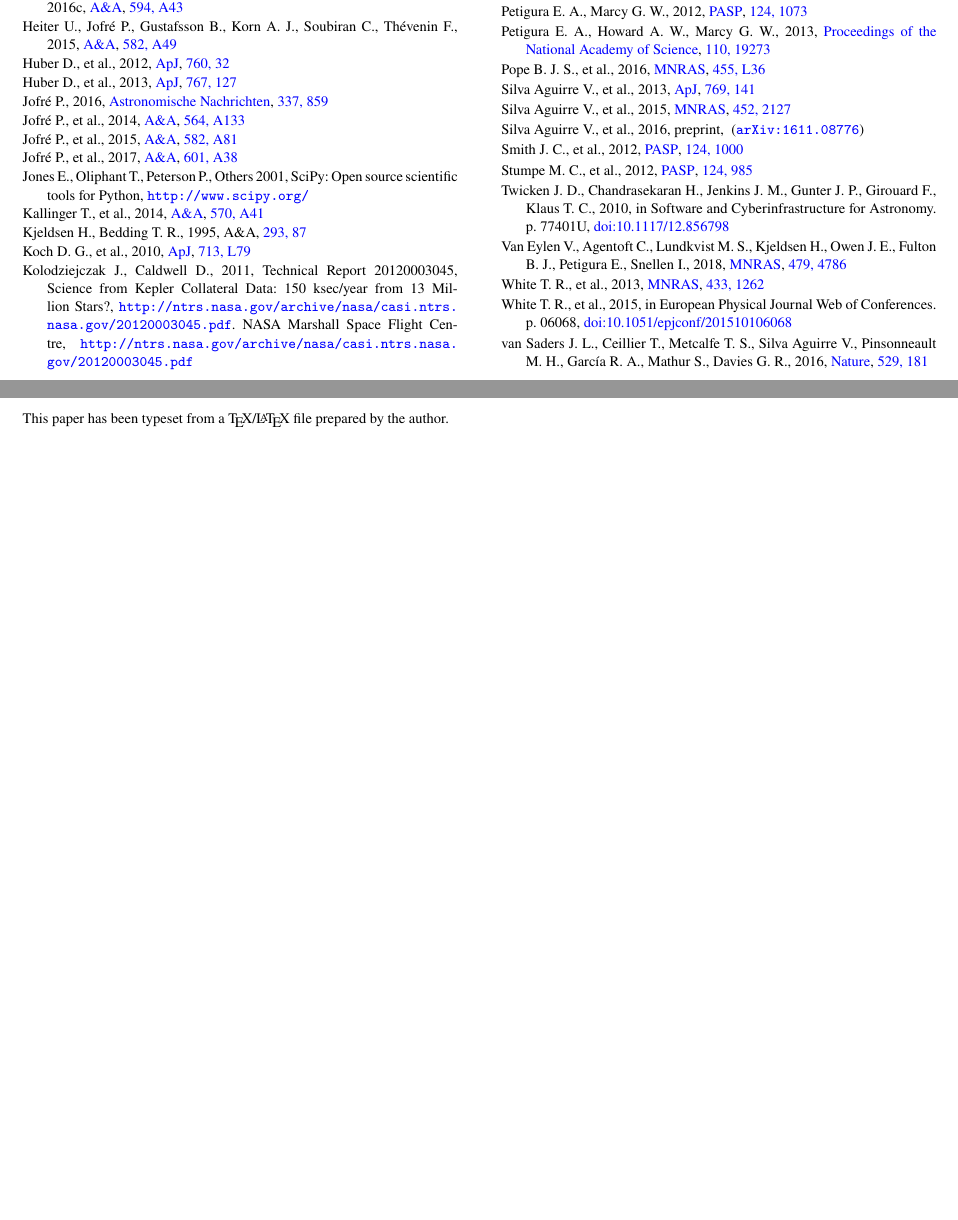
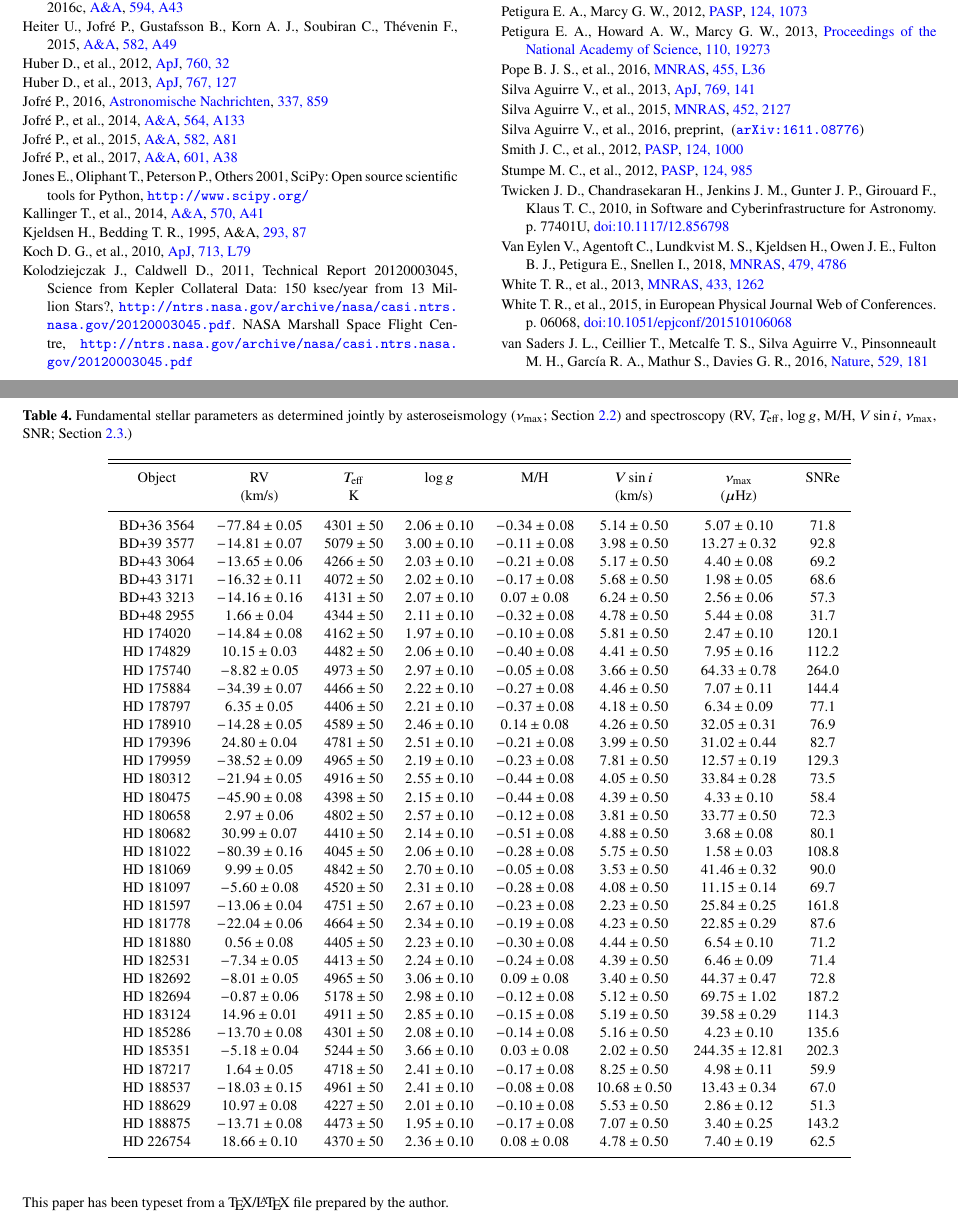
Before and after one commit to benjaminpope/smearcampaign, a LaTeX paper (paper/ms.tex, which reads paper/stellar_props.tex): two parts of pages 6 and 7 of 7, joined at a grey line, cut so that both start at the same text, the shorter picture padded with empty space. Compiled offline with pdfLaTeX; a LaTeX package or settings file that is missing is left out.

Commit message:
and stellar properties too

```diff
--- /dev/null
+++ b/paper/stellar_props.tex
@@ -0,0 +1,45 @@
+\begin{table*}
+\caption{Fundamental stellar parameters as determined jointly by asteroseismology (\numax; Section~\ref{asteroseismology}) and spectroscopy (RV, \teff, \logg, M/H, $V\sin{i}$, \numax, SNR; Section~\ref{spectroscopy}.)\label{starprops}\label{stellar_props}}
+\begin{tabular}{cccccccc}
+\hline \hline
+Object & RV & \teff & \logg & M/H & $V\sin{i}$ & \numax & SNRe \\
+ & (km/s) & K &  &  & (km/s) & (\muHz) &  \\
+\hline
+BD+36 3564 & $-77.84 \pm 0.05$ & $4301 \pm 50$ & $2.06 \pm 0.10$ & $-0.34 \pm 0.08$ & $5.14 \pm 0.50$ & $5.07 \pm 0.10$ & 71.8 \\
+BD+39 3577 & $-14.81 \pm 0.07$ & $5079 \pm 50$ & $3.00 \pm 0.10$ & $-0.11 \pm 0.08$ & $3.98 \pm 0.50$ & $13.27 \pm 0.32$ & 92.8 \\
+BD+43 3064 & $-13.65 \pm 0.06$ & $4266 \pm 50$ & $2.03 \pm 0.10$ & $-0.21 \pm 0.08$ & $5.17 \pm 0.50$ & $4.40 \pm 0.08$ & 69.2 \\
+BD+43 3171 & $-16.32 \pm 0.11$ & $4072 \pm 50$ & $2.02 \pm 0.10$ & $-0.17 \pm 0.08$ & $5.68 \pm 0.50$ & $1.98 \pm 0.05$ & 68.6 \\
+BD+43 3213 & $-14.16 \pm 0.16$ & $4131 \pm 50$ & $2.07 \pm 0.10$ & $0.07 \pm 0.08$ & $6.24 \pm 0.50$ & $2.56 \pm 0.06$ & 57.3 \\
+BD+48 2955 & $1.66 \pm 0.04$ & $4344 \pm 50$ & $2.11 \pm 0.10$ & $-0.32 \pm 0.08$ & $4.78 \pm 0.50$ & $5.44 \pm 0.08$ & 31.7 \\
+HD 174020 & $-14.84 \pm 0.08$ & $4162 \pm 50$ & $1.97 \pm 0.10$ & $-0.10 \pm 0.08$ & $5.81 \pm 0.50$ & $2.47 \pm 0.10$ & 120.1 \\
+HD 174829 & $10.15 \pm 0.03$ & $4482 \pm 50$ & $2.06 \pm 0.10$ & $-0.40 \pm 0.08$ & $4.41 \pm 0.50$ & $7.95 \pm 0.16$ & 112.2 \\
+HD 175740 & $-8.82 \pm 0.05$ & $4973 \pm 50$ & $2.97 \pm 0.10$ & $-0.05 \pm 0.08$ & $3.66 \pm 0.50$ & $64.33 \pm 0.78$ & 264.0 \\
+HD 175884 & $-34.39 \pm 0.07$ & $4466 \pm 50$ & $2.22 \pm 0.10$ & $-0.27 \pm 0.08$ & $4.46 \pm 0.50$ & $7.07 \pm 0.11$ & 144.4 \\
+HD 178797 & $6.35 \pm 0.05$ & $4406 \pm 50$ & $2.21 \pm 0.10$ & $-0.37 \pm 0.08$ & $4.18 \pm 0.50$ & $6.34 \pm 0.09$ & 77.1 \\
+HD 178910 & $-14.28 \pm 0.05$ & $4589 \pm 50$ & $2.46 \pm 0.10$ & $0.14 \pm 0.08$ & $4.26 \pm 0.50$ & $32.05 \pm 0.31$ & 76.9 \\
+HD 179396 & $24.80 \pm 0.04$ & $4781 \pm 50$ & $2.51 \pm 0.10$ & $-0.21 \pm 0.08$ & $3.99 \pm 0.50$ & $31.02 \pm 0.44$ & 82.7 \\
+HD 179959 & $-38.52 \pm 0.09$ & $4965 \pm 50$ & $2.19 \pm 0.10$ & $-0.23 \pm 0.08$ & $7.81 \pm 0.50$ & $12.57 \pm 0.19$ & 129.3 \\
+HD 180312 & $-21.94 \pm 0.05$ & $4916 \pm 50$ & $2.55 \pm 0.10$ & $-0.44 \pm 0.08$ & $4.05 \pm 0.50$ & $33.84 \pm 0.28$ & 73.5 \\
+HD 180475 & $-45.90 \pm 0.08$ & $4398 \pm 50$ & $2.15 \pm 0.10$ & $-0.44 \pm 0.08$ & $4.39 \pm 0.50$ & $4.33 \pm 0.10$ & 58.4 \\
+HD 180658 & $2.97 \pm 0.06$ & $4802 \pm 50$ & $2.57 \pm 0.10$ & $-0.12 \pm 0.08$ & $3.81 \pm 0.50$ & $33.77 \pm 0.50$ & 72.3 \\
+HD 180682 & $30.99 \pm 0.07$ & $4410 \pm 50$ & $2.14 \pm 0.10$ & $-0.51 \pm 0.08$ & $4.88 \pm 0.50$ & $3.68 \pm 0.08$ & 80.1 \\
+HD 181022 & $-80.39 \pm 0.16$ & $4045 \pm 50$ & $2.06 \pm 0.10$ & $-0.28 \pm 0.08$ & $5.75 \pm 0.50$ & $1.58 \pm 0.03$ & 108.8 \\
+HD 181069 & $9.99 \pm 0.05$ & $4842 \pm 50$ & $2.70 \pm 0.10$ & $-0.05 \pm 0.08$ & $3.53 \pm 0.50$ & $41.46 \pm 0.32$ & 90.0 \\
+HD 181097 & $-5.60 \pm 0.08$ & $4520 \pm 50$ & $2.31 \pm 0.10$ & $-0.28 \pm 0.08$ & $4.08 \pm 0.50$ & $11.15 \pm 0.14$ & 69.7 \\
+HD 181597 & $-13.06 \pm 0.04$ & $4751 \pm 50$ & $2.67 \pm 0.10$ & $-0.23 \pm 0.08$ & $2.23 \pm 0.50$ & $25.84 \pm 0.25$ & 161.8 \\
+HD 181778 & $-22.04 \pm 0.06$ & $4664 \pm 50$ & $2.34 \pm 0.10$ & $-0.19 \pm 0.08$ & $4.23 \pm 0.50$ & $22.85 \pm 0.29$ & 87.6 \\
+HD 181880 & $0.56 \pm 0.08$ & $4405 \pm 50$ & $2.23 \pm 0.10$ & $-0.30 \pm 0.08$ & $4.44 \pm 0.50$ & $6.54 \pm 0.10$ & 71.2 \\
+HD 182531 & $-7.34 \pm 0.05$ & $4413 \pm 50$ & $2.24 \pm 0.10$ & $-0.24 \pm 0.08$ & $4.39 \pm 0.50$ & $6.46 \pm 0.09$ & 71.4 \\
+HD 182692 & $-8.01 \pm 0.05$ & $4965 \pm 50$ & $3.06 \pm 0.10$ & $0.09 \pm 0.08$ & $3.40 \pm 0.50$ & $44.37 \pm 0.47$ & 72.8 \\
+HD 182694 & $-0.87 \pm 0.06$ & $5178 \pm 50$ & $2.98 \pm 0.10$ & $-0.12 \pm 0.08$ & $5.12 \pm 0.50$ & $69.75 \pm 1.02$ & 187.2 \\
+HD 183124 & $14.96 \pm 0.01$ & $4911 \pm 50$ & $2.85 \pm 0.10$ & $-0.15 \pm 0.08$ & $5.19 \pm 0.50$ & $39.58 \pm 0.29$ & 114.3 \\
+HD 185286 & $-13.70 \pm 0.08$ & $4301 \pm 50$ & $2.08 \pm 0.10$ & $-0.14 \pm 0.08$ & $5.16 \pm 0.50$ & $4.23 \pm 0.10$ & 135.6 \\
+HD 185351 & $-5.18 \pm 0.04$ & $5244 \pm 50$ & $3.66 \pm 0.10$ & $0.03 \pm 0.08$ & $2.02 \pm 0.50$ & $244.35 \pm 12.81$ & 202.3 \\
+HD 187217 & $1.64 \pm 0.05$ & $4718 \pm 50$ & $2.41 \pm 0.10$ & $-0.17 \pm 0.08$ & $8.25 \pm 0.50$ & $4.98 \pm 0.11$ & 59.9 \\
+HD 188537 & $-18.03 \pm 0.15$ & $4961 \pm 50$ & $2.41 \pm 0.10$ & $-0.08 \pm 0.08$ & $10.68 \pm 0.50$ & $13.43 \pm 0.34$ & 67.0 \\
+HD 188629 & $10.97 \pm 0.08$ & $4227 \pm 50$ & $2.01 \pm 0.10$ & $-0.10 \pm 0.08$ & $5.53 \pm 0.50$ & $2.86 \pm 0.12$ & 51.3 \\
+HD 188875 & $-13.71 \pm 0.08$ & $4473 \pm 50$ & $1.95 \pm 0.10$ & $-0.17 \pm 0.08$ & $7.07 \pm 0.50$ & $3.40 \pm 0.25$ & 143.2 \\
+HD 226754 & $18.66 \pm 0.10$ & $4370 \pm 50$ & $2.36 \pm 0.10$ & $0.08 \pm 0.08$ & $4.78 \pm 0.50$ & $7.40 \pm 0.19$ & 62.5 \\
+\hline
+\end{tabular}
+\end{table*}
```
Also changed, not shown: paper/ms.tex (+2 -1 lines), paper/ms.pdf, 1 other file.
